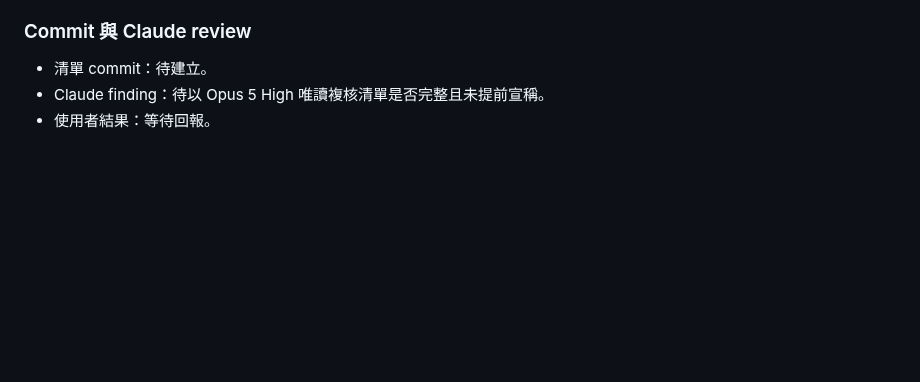
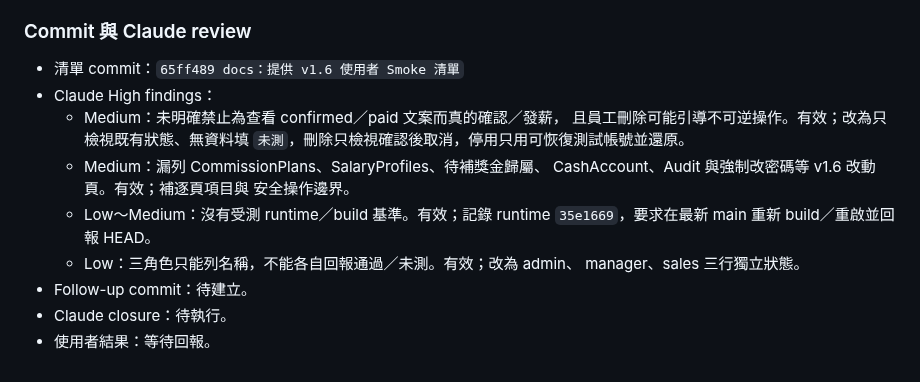
Before and after one commit to ericzhan0819/ERPV2, a Markdown page: docs/v1.6-progress.md, the part around the change. GitHub-like rendering; blank space fills up the shorter version.

```diff
--- a/docs/v1.6-progress.md
+++ b/docs/v1.6-progress.md
@@ -850,6 +850,18 @@ git diff --check
 
 ### Commit 與 Claude review
 
-- 清單 commit：待建立。
-- Claude finding：待以 Opus 5 High 唯讀複核清單是否完整且未提前宣稱。
+- 清單 commit：`65ff489 docs：提供 v1.6 使用者 Smoke 清單`
+- Claude High findings：
+  - Medium：未明確禁止為查看 confirmed／paid 文案而真的確認／發薪，
+    且員工刪除可能引導不可逆操作。有效；改為只檢視既有狀態、無資料填
+    `未測`，刪除只檢視確認後取消，停用只用可恢復測試帳號並還原。
+  - Medium：漏列 CommissionPlans、SalaryProfiles、待補獎金歸屬、
+    CashAccount、Audit 與強制改密碼等 v1.6 改動頁。有效；補逐頁項目與
+    安全操作邊界。
+  - Low～Medium：沒有受測 runtime／build 基準。有效；記錄 runtime
+    `35e1669`，要求在最新 main 重新 build／重啟並回報 HEAD。
+  - Low：三角色只能列名稱，不能各自回報通過／未測。有效；改為 admin、
+    manager、sales 三行獨立狀態。
+- Follow-up commit：待建立。
+- Claude closure：待執行。
 - 使用者結果：等待回報。
```
Also changed, not shown: docs/v1.6-manual-smoke-checklist.md (+22 -3 lines).
